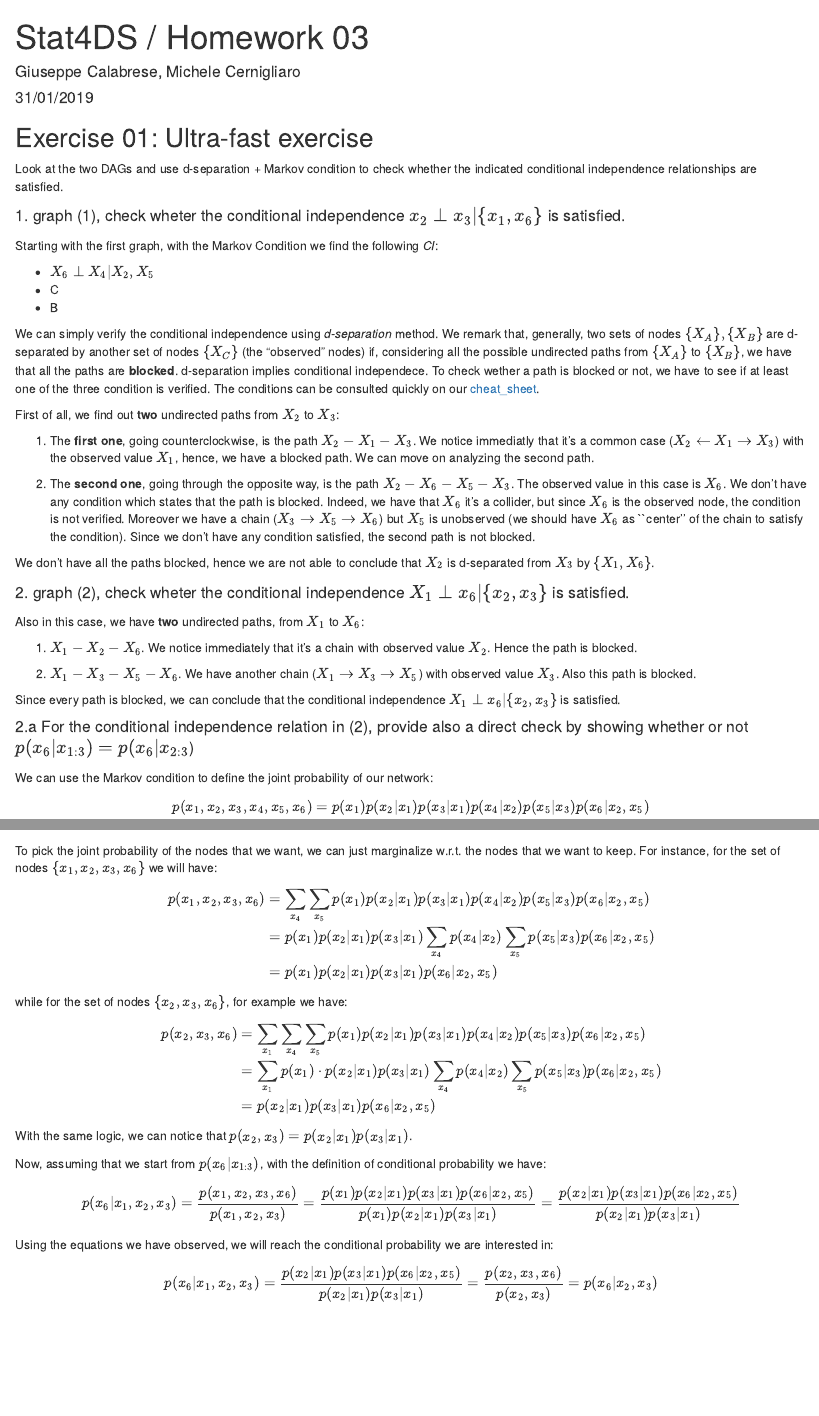
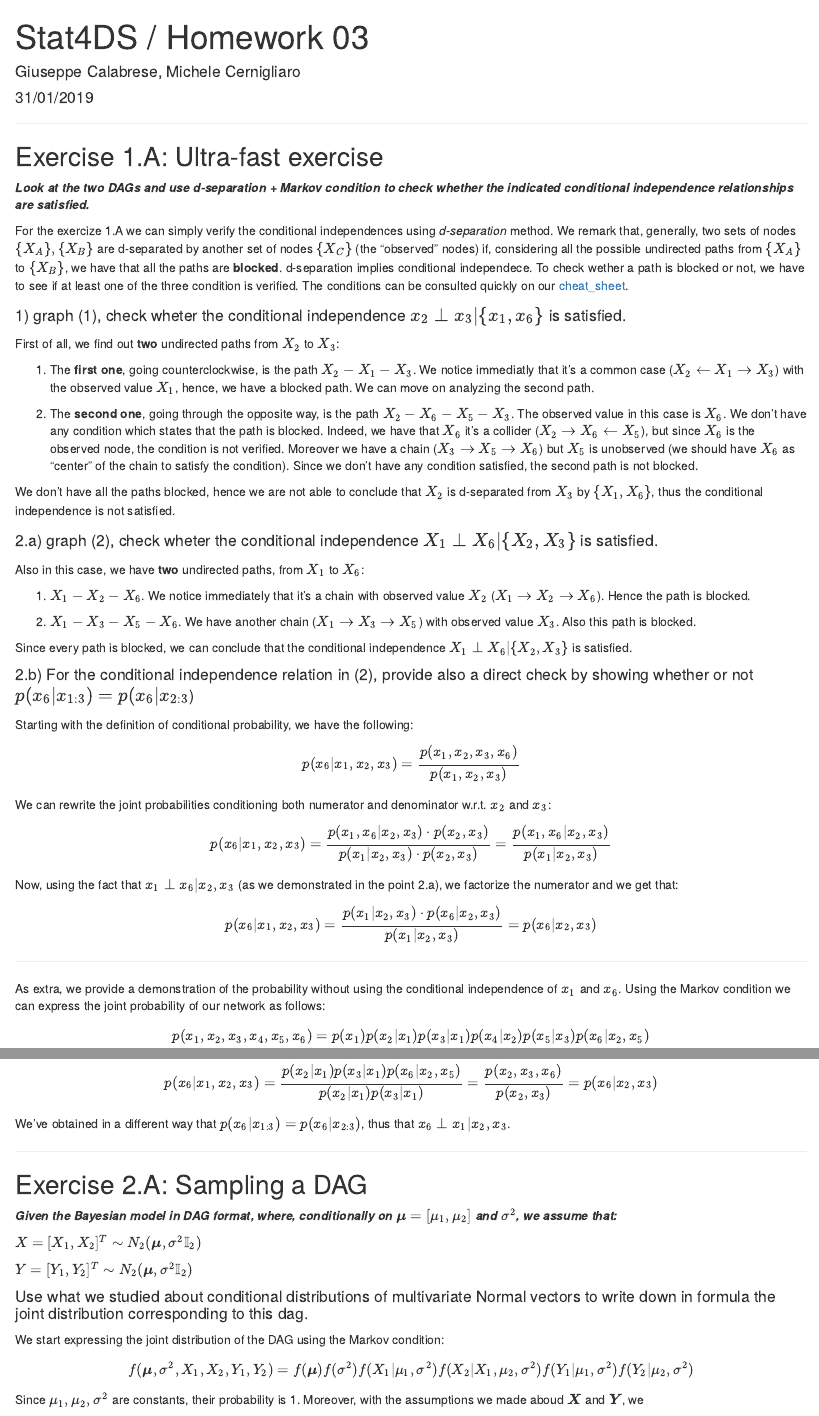
Before and after one commit to Wuj94/SDSHW3, an R Markdown document (hw-03.Rmd): the page in a window 1100 px wide, from its top, and a second part further down, joined at a grey line. Rendered offline with R 4.5, knitr and Pandoc, with nearby package versions; some code elsewhere in the file could not run offline.

Commit message:
1.A done

````diff
--- a/hw-03.Rmd
+++ b/hw-03.Rmd
@@ -19,58 +19,81 @@ urlcolor: magenta
 
 ---
 
+---------------
+
+Exercise 1.A: Ultra-fast exercise
+----------
 
 
-## Exercise 01: Ultra-fast exercise
+***Look at the two DAGs and use d-separation + Markov condition to check whether the indicated conditional independence relationships are satisfied.***
 
-Look at the two DAGs and use d-separation + Markov condition to check whether the indicated conditional independence relationships are satisfied.
+For the exercize 1.A we can simply verify the conditional independences using *d-separation* method. We remark that, generally, two sets of nodes $\{X_A\}, \{X_B\}$ are d-separated by another set of nodes $\{X_C\}$ (the "observed" nodes) if, considering all the possible undirected paths from $\{X_A\}$ to $\{X_B\}$, we have that all the paths are **blocked**. d-separation implies conditional independece. To check wether a path is blocked or not, we have to see if at least one of the three condition is verified. The conditions can be consulted quickly on our [cheat_sheet](https://elearning.uniroma1.it/pluginfile.php/588226/mod_assign/intro/cheat_sheet_complete_v2.pdf).
 
-#### 1. graph (1), check wheter the conditional independence $x_2 \perp x_3 | \{x_1,x_6\}$ is satisfied.
+#### 1) graph (1), check wheter the conditional independence $x_2 \perp x_3 \lvert \{x_1,x_6\}$ is satisfied.
 
-Starting with the first graph, with the Markov Condition we find the following _CI_:
-
-* $X_6 \perp X_4 | X_2, X_5$
-* C
-* B
-
-We can simply verify the conditional independence using *d-separation* method. We remark that, generally, two sets of nodes $\{X_A\}, \{X_B\}$ are d-separated by another set of nodes $\{X_C\}$ (the "observed" nodes) if, considering all the possible undirected paths from $\{X_A\}$ to $\{X_B\}$, we have that all the paths are **blocked**. d-separation implies conditional independece. To check wether a path is blocked or not, we have to see if at least one of the three condition is verified. The conditions can be consulted quickly on our [cheat_sheet](https://elearning.uniroma1.it/pluginfile.php/588226/mod_assign/intro/cheat_sheet_complete_v2.pdf).
+```{r, include=FALSE}
+library("ggdag")
+dag <- dagify(x6 ~ x2 + x5,
+              x4 ~ x2,
+              x2 ~ x1,
+              x3 ~ x1,
+              x5 ~ x3)
+ggdag(dag) + theme_dag_blank()
+```
 
 First of all, we find out **two** undirected paths from $X_2$ to $X_3$:
 
 1. The **first one**, going counterclockwise, is the path **$X_2 - X_1 - X_3$**. We notice immediatly that it's a common case ($X_2 \leftarrow X_1 \rightarrow X_3$) with the observed value $X_1$, hence, we have a blocked path. We can move on analyzing the second path.
 
 
-2. The **second one**, going through the opposite way, is the path **$X_2 - X_6 - X_5 - X_3$**. The observed value in this case is $X_6$. We don't have any condition which states that the path is blocked. Indeed, we have that $X_6$ it's a collider, but since $X_6$ is the observed node, the condition is not verified.  Moreover we have a chain ($X_3 \rightarrow X_5 \rightarrow X_6$) but $X_5$ is unobserved (we should have $X_6$ as ``center'' of the chain to satisfy the condition). Since we don't have any condition satisfied, the second path is not blocked.
+2. The **second one**, going through the opposite way, is the path **$X_2 - X_6 - X_5 - X_3$**. The observed value in this case is $X_6$. We don't have any condition which states that the path is blocked. Indeed, we have that $X_6$ it's a collider ($X_2 \rightarrow X_6 \leftarrow X_5$), but since $X_6$ is the observed node, the condition is not verified. Moreover we have a chain ($X_3 \rightarrow X_5 \rightarrow X_6$) but $X_5$ is unobserved (we should have $X_6$ as "center" of the chain to satisfy the condition). Since we don't have any condition satisfied, the second path is not blocked.
 
-We don't have all the paths blocked, hence we are not able to conclude that $X_2$ is d-separated from $X_3$ by $\{X_1,X_6\}$.
+We don't have all the paths blocked, hence we are not able to conclude that $X_2$ is d-separated from $X_3$ by $\{X_1,X_6\}$, thus the conditional independence is not satisfied.
 
 
 
 
-#### 2. graph (2), check wheter the conditional independence $X_1 \perp x_6 | \{x_2,x_3\}$ is satisfied.
+#### 2.a) graph (2), check wheter the conditional independence $X_1 \perp X_6 \lvert \{X_2,X_3\}$ is satisfied.
 
 Also in this case, we have **two** undirected paths, from $X_1$ to $X_6$:
 
-1. $X_1 - X_2 - X_6$. We notice immediately that it's a chain with observed value $X_2$. Hence the path is blocked.
+1. $X_1 - X_2 - X_6$. We notice immediately that it's a chain with observed value $X_2$ ($X_1 \rightarrow X_2 \rightarrow X_6$). Hence the path is blocked.
 
 2. $X_1 - X_3 - X_5 - X_6$. We have another chain ($X_1 \rightarrow X_3 \rightarrow X_5$) with observed value $X_3$. Also this path is blocked.
 
-Since every path is blocked, we can conclude that the conditional independence $X_1 \perp x_6 | \{x_2,x_3\}$ is satisfied.
+Since every path is blocked, we can conclude that the conditional independence $X_1 \perp X_6 \lvert \{X_2,X_3\}$ is satisfied.
 
-#### 2.a For the conditional independence relation in (2), provide also a direct check by showing whether or not $p(x_6 | x_{1:3}) = p(x_6 | x_{2:3}$)
+#### 2.b) For the conditional independence relation in (2), provide also a direct check by showing whether or not $p(x_6 \lvert x_{1:3}) = p(x_6 \lvert x_{2:3}$)
+
+Starting with the definition of conditional probability, we have the following:
+
+\[
+p(x_6 \lvert x_1,x_2,x_3) = \frac{p(x_1,x_2,x_3,x_6)}{p(x_1,x_2,x_3)}
+\]
+
+We can rewrite the joint probabilities conditioning both numerator and denominator w.r.t. $x_2$ and $x_3$:
+
+\[
+p(x_6 \lvert x_1,x_2,x_3) = \frac{p(x_1,x_6 \lvert x_2,x_3) \cdot p(x_2, x_3)}{p(x_1\lvert x_2,x_3) \cdot p(x_2, x_3)} = \frac{p(x_1,x_6 \lvert x_2,x_3) }{p(x_1\lvert x_2,x_3)}
+\]
+
+Now, using the fact that $x_1 \perp x_6 \lvert  x_2, x_3$ (as we demonstrated in the point 2.a), we factorize the numerator and we get that:
+
+\[
+p(x_6 \lvert  x_1,x_2,x_3) = \frac{p(x_1 \lvert  x_2,x_3) \cdot p(x_6 \lvert  x_2,x_3)}{p(x_1\lvert x_2,x_3)} = p(x_6 \lvert  x_2,x_3)
+\]
 
 
+---
 
-We can use the Markov condition to define the joint probability of our network:
+As extra, we provide a demonstration of the probability without using the conditional independence of $x_1$ and $x_6$.
+Using the Markov condition we can express the joint probability of our network as follows:
 
 \[
-p(x_1, x_2, x_3, x_4, x_5, x_6) = p(x_1) p(x_2 |x_1) p(x_3 | x_1) p(x_4|x_2) p(x_5|x_3) p(x_6|x_2, x_5)
+p(x_1, x_2, x_3, x_4, x_5, x_6) = p(x_1) p(x_2 \lvert x_1) p(x_3 \lvert x_1) p(x_4 \lvert x_2) p(x_5 \lvert x_3) p(x_6 \lvert x_2, x_5)
 \]
 
 To pick the joint probability of the nodes that we want, we can just marginalize w.r.t. the nodes that we want to keep. For instance, for the set of nodes $\{x_1,x_2,x_3, x_6\}$ we will have:
 
 \begin{equation}
 \begin{split}
-p(x_1, x_2, x_3, x_6) & = \sum_{x_4} \sum_{x_5} p(x_1) p(x_2 |x_1) p(x_3 | x_1) p(x_4|x_2) p(x_5|x_3) p(x_6|x_2, x_5) \\
-& = p(x_1) p(x_2 |x_1) p(x_3 | x_1) \sum_{x_4} p(x_4|x_2) \sum_{x_5} p(x_5|x_3) p(x_6|x_2, x_5) \\
-& = p(x_1) p(x_2 | x_1) p(x_3 | x_1) p(x_6 | x_2, x_5)
@@ -81,6 +107,3 @@ while for the set of nodes $\{x_2, x_3, x_6\}$, for example we have:
 
 \begin{equation}
 \begin{split}
-p( x_2, x_3, x_6) & = \sum_{x_1} \sum_{x_4} \sum_{x_5} p(x_1) p(x_2 |x_1) p(x_3 | x_1) p(x_4|x_2) p(x_5|x_3) p(x_6|x_2, x_5) \\
-& = \sum_{x_1} p(x_1) \cdot p(x_2 |x_1) p(x_3 | x_1) \sum_{x_4} p(x_4|x_2) \sum_{x_5} p(x_5|x_3) p(x_6|x_2, x_5) \\
-& = p(x_2 | x_1) p(x_3 | x_1) p(x_6 | x_2, x_5)
@@ -87,16 +113,38 @@ p( x_2, x_3, x_6) & = \sum_{x_1} \sum_{x_4} \sum_{x_5} p(x_1) p(x_2 |x_1) p(x_3
 \end{split}
 \end{equation}
 
-With the same logic, we can notice that $p(x_2,x_3) = p(x_2 | x_1) p(x_3 | x_1)$.
+With the same logic, we notice that $p(x_2,x_3) = p(x_2  \lvert  x_1) p(x_3  \lvert  x_1)$.
 
-Now, assuming that we start from $p(x_6 | x_{1:3})$, with the definition of conditional probability we have:
+Now, assuming that picking $p(x_6  \lvert  x_{1:3})$, with the definition of conditional probability we have:
 
 \[
-p(x_6 | x_1,x_2,x_3) = \frac{p(x_1,x_2,x_3,x_6)}{p(x_1,x_2,x_3)} = \frac{p(x_1) p(x_2 | x_1) p(x_3 | x_1) p(x_6 | x_2, x_5)}{p(x_1) p(x_2 | x_1) p(x_3 | x_1)} = \frac{p(x_2 | x_1) p(x_3 | x_1) p(x_6 | x_2, x_5)}{p(x_2 | x_1) p(x_3 | x_1)}
+p(x_6  \lvert  x_1,x_2,x_3) = \frac{p(x_1,x_2,x_3,x_6)}{p(x_1,x_2,x_3)} = \frac{p(x_1) p(x_2  \lvert  x_1) p(x_3  \lvert  x_1) p(x_6  \lvert  x_2, x_5)}{p(x_1) p(x_2  \lvert  x_1) p(x_3  \lvert  x_1)} = \frac{p(x_2  \lvert  x_1) p(x_3  \lvert  x_1) p(x_6  \lvert  x_2, x_5)}{p(x_2  \lvert  x_1) p(x_3  \lvert  x_1)}
 \]
 
 Using the equations we have observed, we will reach the conditional probability we are interested in:
 
 \[
-p(x_6 | x_1,x_2,x_3) = \frac{p(x_2 | x_1) p(x_3 | x_1) p(x_6 | x_2, x_5)}{p(x_2 | x_1) p(x_3 | x_1)} = \frac{p(x_2,x_3,x_6)}{p(x_2,x_3)} = p(x_6 | x_2, x_3)
+p(x_6  \lvert  x_1,x_2,x_3) = \frac{p(x_2  \lvert  x_1) p(x_3  \lvert  x_1) p(x_6  \lvert  x_2, x_5)}{p(x_2  \lvert  x_1) p(x_3  \lvert  x_1)} = \frac{p(x_2,x_3,x_6)}{p(x_2,x_3)} = p(x_6  \lvert  x_2, x_3)
 \]
+
+We've obtained in a different way that $p(x_6  \lvert  x_{1:3}) = p(x_6 \lvert x_{2:3})$, thus that $x_6 \perp x_1  \lvert  x_2, x_3$.
+
+---------------
+
+Exercise 2.A: Sampling a DAG
+----------
+***Given the Bayesian model in DAG format, where, conditionally on $\boldsymbol{\mu} = [\mu_1, \mu_2]$ and $\sigma^2$, we assume that:***
+
+$X = [X_1, X_2]^T \sim N_2(\boldsymbol{\mu}, \sigma^2 \mathbb{I}_2)$
+
+$Y = [Y_1, Y_2]^T \sim N_2(\boldsymbol{\mu}, \sigma^2 \mathbb{I}_2)$
+
+#### Use what we studied about conditional distributions of multivariate Normal vectors to write down in formula the joint distribution corresponding to this dag.
+
+We start expressing the joint distribution of the DAG using the Markov condition:
+
+\[
+f(\boldsymbol{\mu}, \sigma^2, X_1,X_2,Y_1,Y_2 ) = f(\boldsymbol{\mu})f(\sigma^2)f(X_1  \lvert  \mu_1,\sigma^2)f(X_2  \lvert  X_1, \mu_2,\sigma^2) f(Y_1  \lvert  \mu_1,\sigma^2) f(Y_2  \lvert  \mu_2, \sigma^2)
+\]
+
+Since $\mu_1, \mu_2, \sigma^2$ are constants, their probability is 1. Moreover, with the assumptions we made aboud $\boldsymbol{X}$ and $\boldsymbol{Y}$, we
````
Also changed, not shown: hw-03.Rmd (6 more changed lines).
